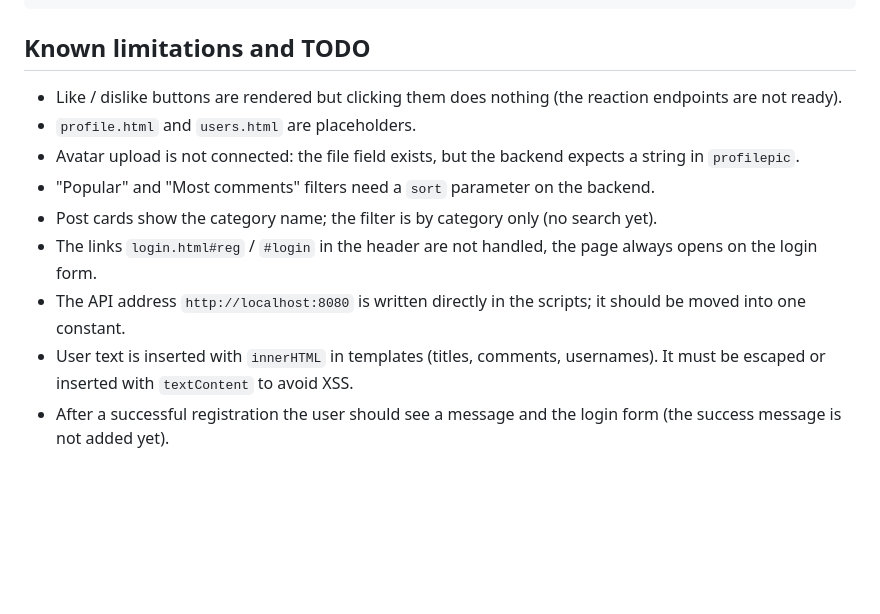
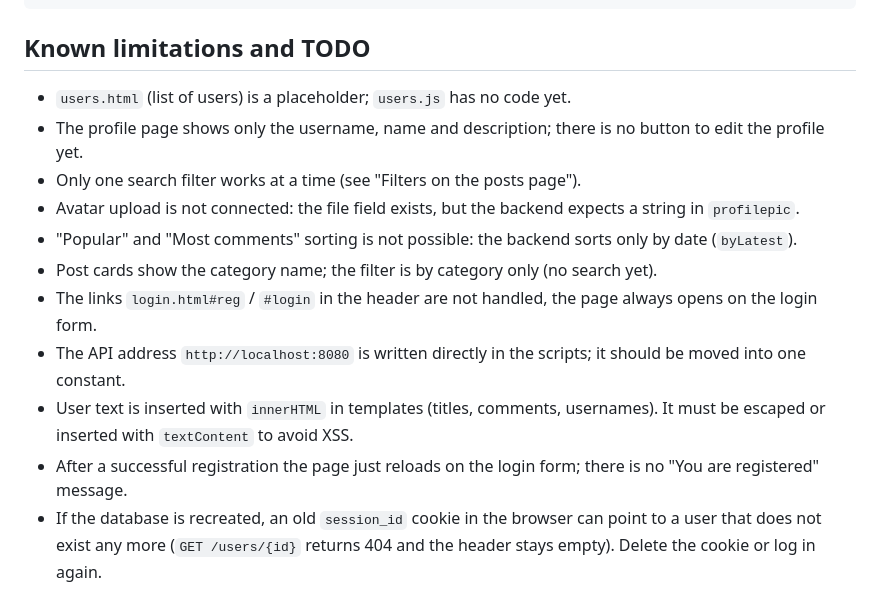
Before and after one commit to vsevolodsbondar/book-forum, a Markdown page: docs/frontend.md, the part around one of its changes. Rendered like a GitHub page; blank space fills up the shorter version.

```diff
--- a/docs/frontend.md
+++ b/docs/frontend.md
@@ -126,12 +164,14 @@ npm run dev
 
 ## Known limitations and TODO
 
-* Like / dislike buttons are rendered but clicking them does nothing (the reaction endpoints are not ready).
-* `profile.html` and `users.html` are placeholders.
+* `users.html` (list of users) is a placeholder; `users.js` has no code yet.
+* The profile page shows only the username, name and description; there is no button to edit the profile yet.
+* Only one search filter works at a time (see "Filters on the posts page").
 * Avatar upload is not connected: the file field exists, but the backend expects a string in `profilepic`.
-* "Popular" and "Most comments" filters need a `sort` parameter on the backend.
+* "Popular" and "Most comments" sorting is not possible: the backend sorts only by date (`byLatest`).
 * Post cards show the category name; the filter is by category only (no search yet).
 * The links `login.html#reg` / `#login` in the header are not handled, the page always opens on the login form.
 * The API address `http://localhost:8080` is written directly in the scripts; it should be moved into one constant.
 * User text is inserted with `innerHTML` in templates (titles, comments, usernames). It must be escaped or inserted with `textContent` to avoid XSS.
-* After a successful registration the user should see a message and the login form (the success message is not added yet).
+* After a successful registration the page just reloads on the login form; there is no "You are registered" message.
+* If the database is recreated, an old `session_id` cookie in the browser can point to a user that does not exist any more (`GET /users/{id}` returns 404 and the header stays empty). Delete the cookie or log in again.
```
Also changed, not shown: other parts of docs/frontend.md (+50 -12 lines), docs/how_to_run.md (added, +127 -0 lines).
